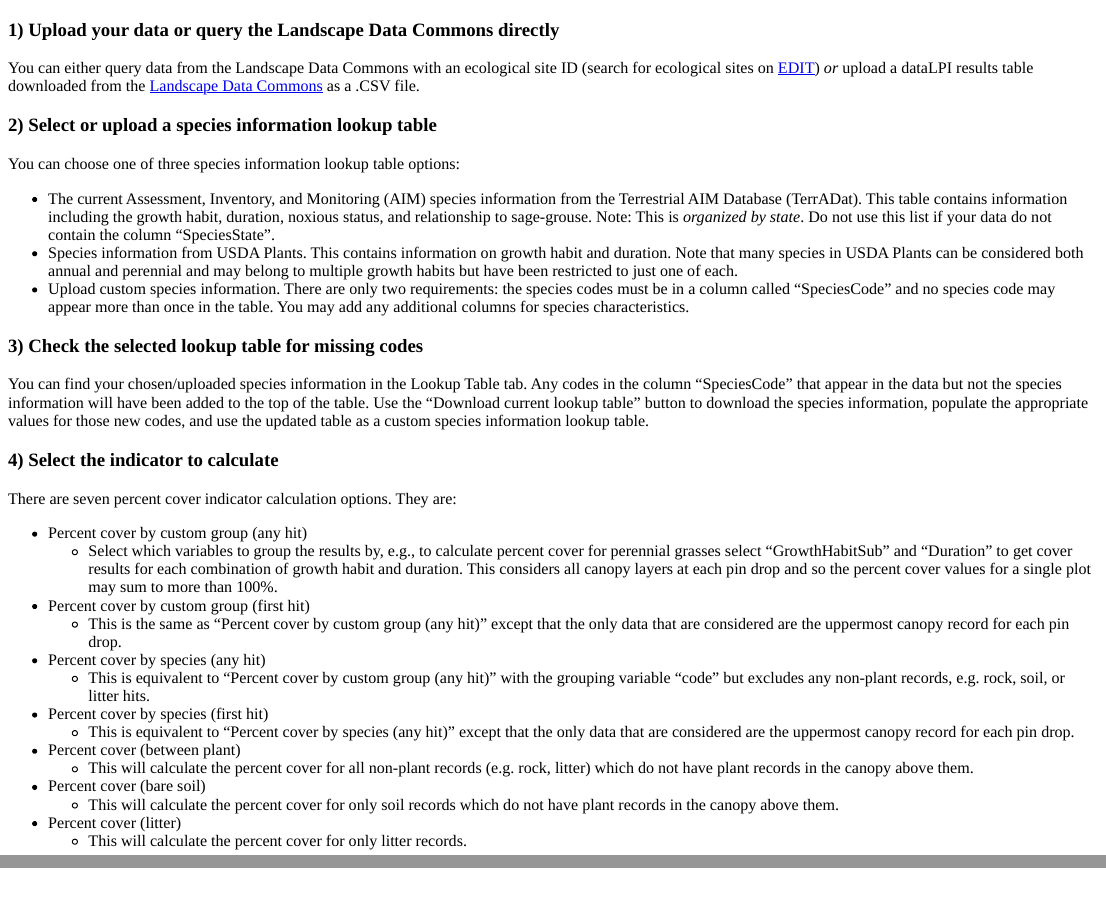
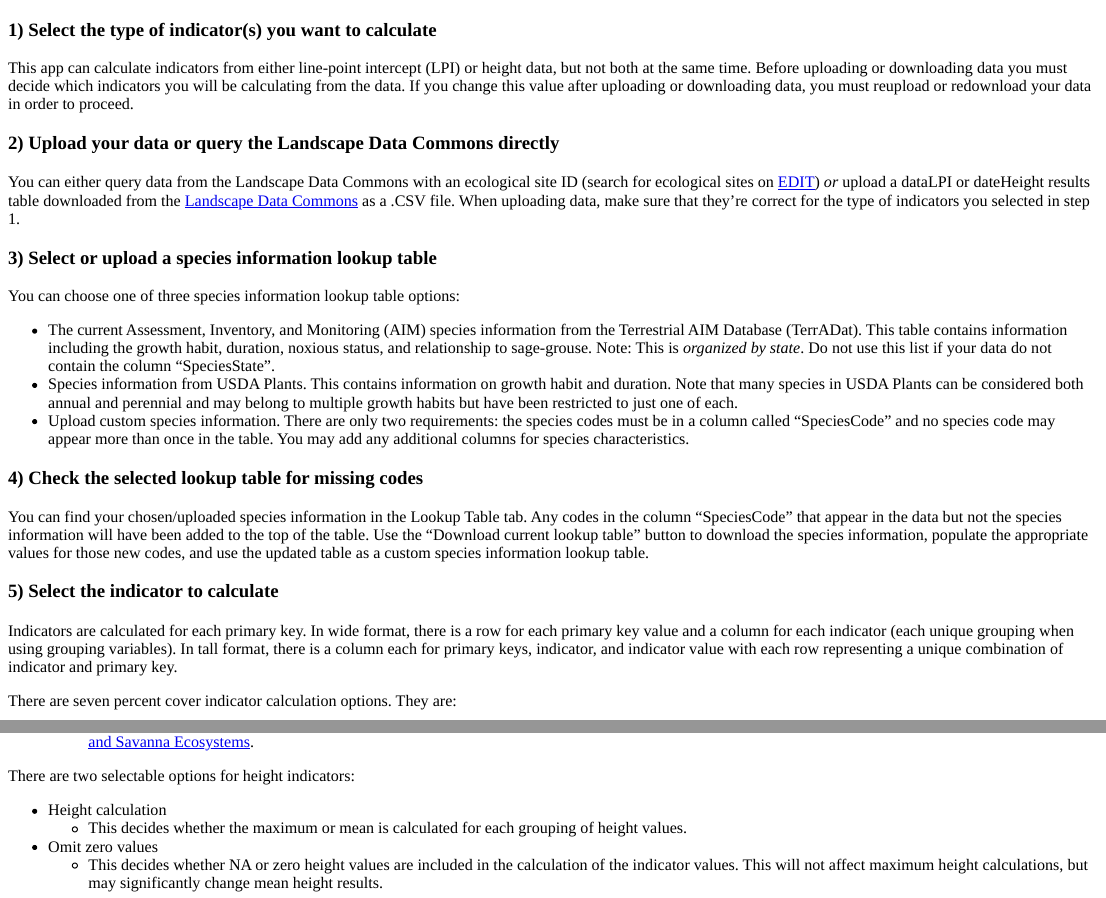
Before and after one commit to nstauffer/indicator_calculator, an R Markdown document (instructions.Rmd): the page in a window 1100 px wide, from its top, and a second part further down, joined at a grey line. The pictures show the output file instructions.html that the author committed with the source, opened offline.

Commit message:
Update instructions

```diff
--- a/instructions.Rmd
+++ b/instructions.Rmd
@@ -6,11 +6,15 @@ output:
         mathjax: null
 ---
 
-### 1) Upload your data or query the Landscape Data Commons directly
-You can either query data from the Landscape Data Commons with an ecological site ID (search for ecological sites on [EDIT](https://edit.jornada.nmsu.edu)) *or* upload a dataLPI results table downloaded from the [Landscape Data Commons](https://landscapedatacommons.org) as a .CSV file.
+### 1) Select the type of indicator(s) you want to calculate
+This app can calculate indicators from either line-point intercept (LPI) or height data, but not both at the same time. Before uploading or downloading data you must decide which indicators you will be calculating from the data. If you change this value after uploading or downloading data, you must reupload or redownload your data in order to proceed.
 
 
-### 2) Select or upload a species information lookup table
+### 2) Upload your data or query the Landscape Data Commons directly
+You can either query data from the Landscape Data Commons with an ecological site ID (search for ecological sites on [EDIT](https://edit.jornada.nmsu.edu)) *or* upload a dataLPI or dateHeight results table downloaded from the [Landscape Data Commons](https://landscapedatacommons.org) as a .CSV file. When uploading data, make sure that they're correct for the type of indicators you selected in step 1.
+
+
+### 3) Select or upload a species information lookup table
 You can choose one of three species information lookup table options:
 
 * The current Assessment, Inventory, and Monitoring (AIM) species information from the Terrestrial AIM Database (TerrADat). This table contains information including the growth habit, duration, noxious status, and relationship to sage-grouse. Note: This is *organized by state*. Do not use this list if your data do not contain the column "SpeciesState".
@@ -18,11 +22,13 @@ You can choose one of three species information lookup table options:
 * Upload custom species information. There are only two requirements: the species codes must be in a column called "SpeciesCode" and no species code may appear more than once in the table. You may add any additional columns for species characteristics.
 
 
-### 3) Check the selected lookup table for missing codes
+### 4) Check the selected lookup table for missing codes
 You can find your chosen/uploaded species information in the Lookup Table tab. Any codes in the column "SpeciesCode" that appear in the data but not the species information will have been added to the top of the table. Use the "Download current lookup table" button to download the species information, populate the appropriate values for those new codes, and use the updated table as a custom species information lookup table.
 
 
-### 4) Select the indicator to calculate
+### 5) Select the indicator to calculate
+Indicators are calculated for each primary key. In wide format, there is a row for each primary key value and a column for each indicator (each unique grouping when using grouping variables). In tall format, there is a column each for primary keys, indicator, and indicator value with each row representing a unique combination of indicator and primary key.
+
 There are seven percent cover indicator calculation options. They are:
 
 * Percent cover by custom group (any hit)
@@ -30,12 +36,11 @@ There are seven percent cover indicator calculation options. They are:
 * Percent cover by custom group (first hit)
   - This is the same as "Percent cover by custom group (any hit)" except that the only data that are considered are the uppermost canopy record for each pin drop.
 * Percent cover by species (any hit)
-  - This is equivalent to "Percent cover by custom group (any hit)" with the grouping variable "code" but excludes any non-plant records, e.g. rock, soil, or litter hits.
+  - This is equivalent to "Percent cover by custom group (any hit)" with the grouping variable "code" but excludes any non-plant records, e.g. rock, soil, or litter hits, using the codes from the LPI method in the [Monitoring Manual for Grassland, Shrubland, and Savanna Ecosystems](https://www.landscapetoolbox.org/manuals/monitoring-manual/).
 * Percent cover by species (first hit)
   - This is equivalent to "Percent cover by species (any hit)" except that the only data that are considered are the uppermost canopy record for each pin drop.
 * Percent cover (between plant)
-  - This will calculate the percent cover for all non-plant records (e.g. rock, litter) which do not have plant records in the canopy above them.
+  - This will calculate the percent cover for all non-plant records (e.g. rock or litter, using the codes from the LPI method in the [Monitoring Manual for Grassland, Shrubland, and Savanna Ecosystems](https://www.landscapetoolbox.org/manuals/monitoring-manual/)) which do not have plant records in the canopy above them.
 * Percent cover (bare soil)
-  - This will calculate the percent cover for only soil records which do not have plant records in the canopy above them.
+  - This will calculate the percent cover for only soil records i.e., records with a SoilSurface value of "S" which do not have plant records in the canopy above them.
 * Percent cover (litter)
-  - This will calculate the percent cover for only litter records.
@@ -41,0 +50,6 @@ There are seven percent cover indicator calculation options. They are:
+There are two selectable options for height indicators:
+
+* Height calculation
+  - This decides whether the maximum or mean is calculated for each grouping of height values.
+* Omit zero values
+  - This decides whether NA or zero height values are included in the calculation of the indicator values. This will not affect maximum height calculations, but may significantly change mean height results.
```
Also changed, not shown: instructions.html, instructions.Rmd (3 more changed lines).
